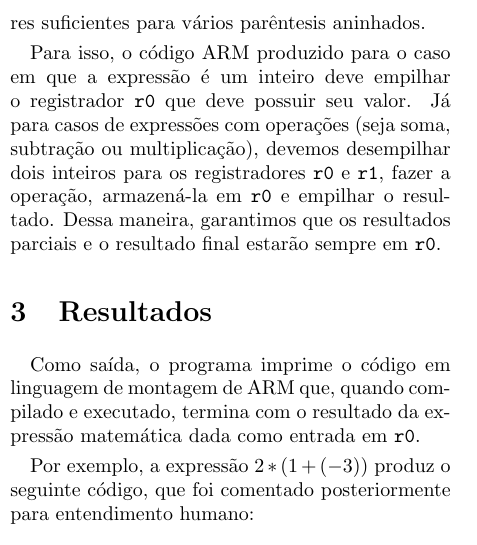
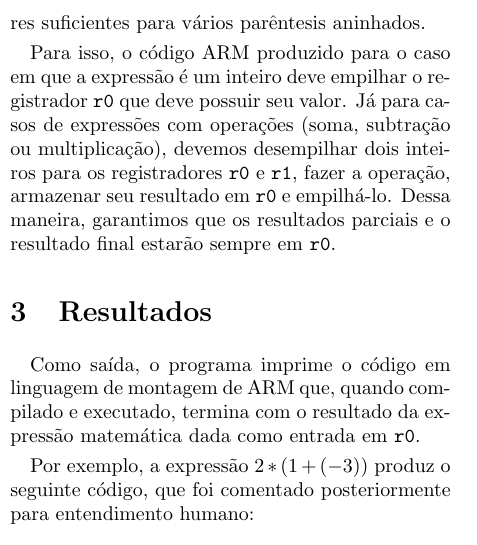
Before and after one commit to rafaelsartori96/EA876-trabalho1, a LaTeX document (relatorio.tex): part of one column of the page, cut so that both start at the same text. Compiled offline with pdfLaTeX.

Commit message:
Última edição

```diff
--- a/relatorio.tex
+++ b/relatorio.tex
@@ -47,7 +47,7 @@
 
     A ideia principal que possibilita o desenvolvimento do código assembly de ARM é o uso da pilha para armazenar os inteiros iniciais que foram encontrados e os resultados parciais das operações assim que foram calculados, pois não haveria registradores suficientes para vários parêntesis aninhados.
 
-    Para isso, o código ARM produzido para o caso em que a expressão é um inteiro deve empilhar o registrador \texttt{r0} que deve possuir seu valor. Já para casos de expressões com operações (seja soma, subtração ou multiplicação), devemos desempilhar dois inteiros para os registradores \texttt{r0} e \texttt{r1}, fazer a operação, armazená-la em \texttt{r0} e empilhar o resultado. Dessa maneira, garantimos que os resultados parciais e o resultado final estarão sempre em \texttt{r0}.
+    Para isso, o código ARM produzido para o caso em que a expressão é um inteiro deve empilhar o registrador \texttt{r0} que deve possuir seu valor. Já para casos de expressões com operações (soma, subtração ou multiplicação), devemos desempilhar dois inteiros para os registradores \texttt{r0} e \texttt{r1}, fazer a operação, armazenar seu resultado em \texttt{r0} e empilhá-lo. Dessa maneira, garantimos que os resultados parciais e o resultado final estarão sempre em \texttt{r0}.
 
 \section{Resultados}
 
```
